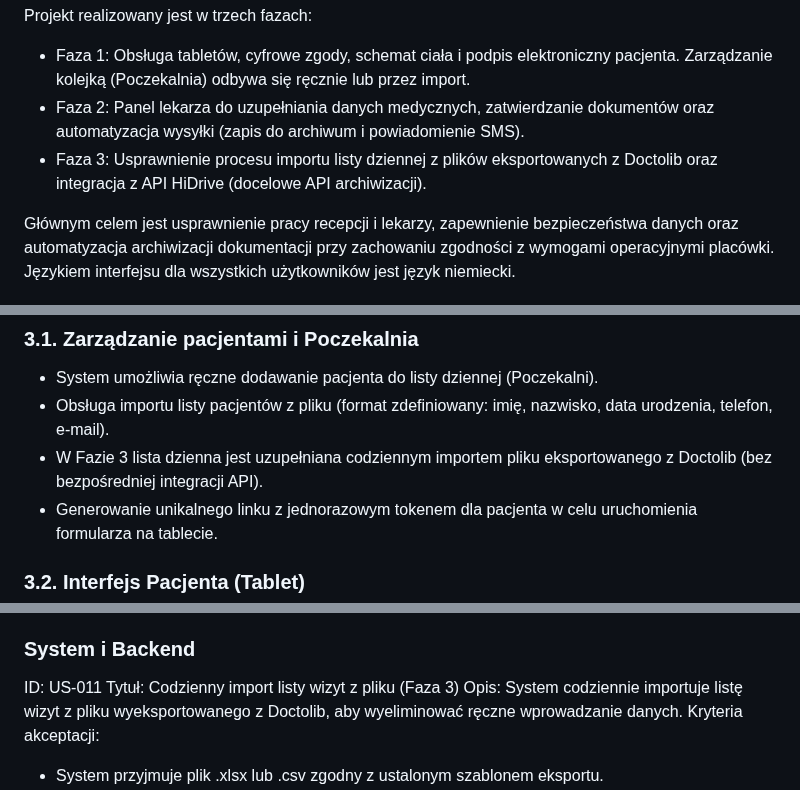
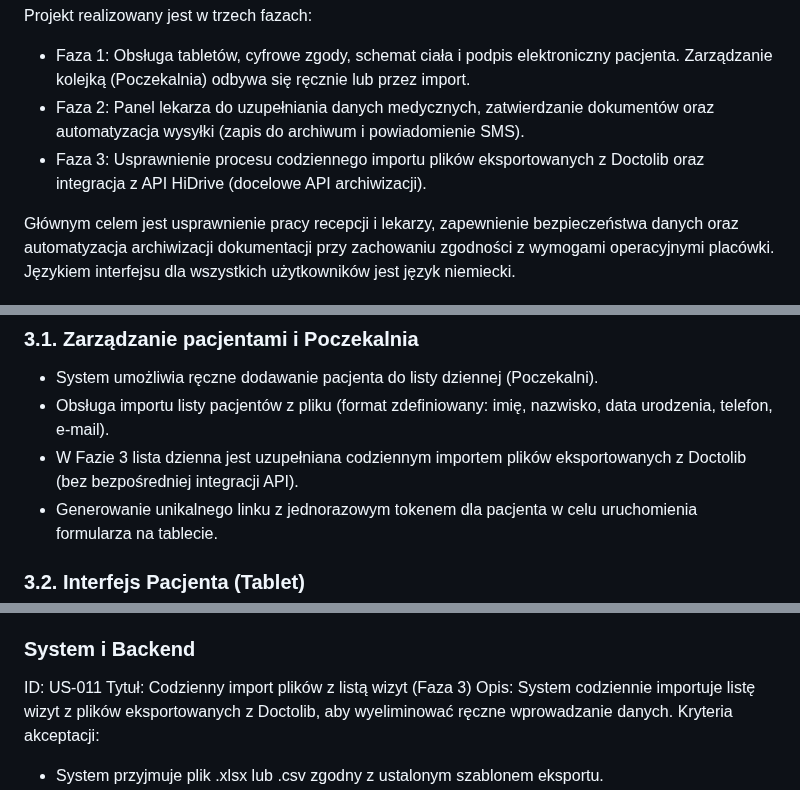
Before and after one commit to piotrpopiolek/cogitomedic, a Markdown page: .ai/prd.md, 3 parts joined by grey strips. Drawn GitHub-style.

```diff
--- a/.ai/prd.md
+++ b/.ai/prd.md
@@ -7,7 +7,7 @@ Cogitomedica Digital Consents to aplikacja internetowa mająca na celu cyfryzacj
 Projekt realizowany jest w trzech fazach:
 - Faza 1: Obsługa tabletów, cyfrowe zgody, schemat ciała i podpis elektroniczny pacjenta. Zarządzanie kolejką (Poczekalnia) odbywa się ręcznie lub przez import.
 - Faza 2: Panel lekarza do uzupełniania danych medycznych, zatwierdzanie dokumentów oraz automatyzacja wysyłki (zapis do archiwum i powiadomienie SMS).
-- Faza 3: Usprawnienie procesu importu listy dziennej z plików eksportowanych z Doctolib oraz integracja z API HiDrive (docelowe API archiwizacji).
+- Faza 3: Usprawnienie procesu codziennego importu plików eksportowanych z Doctolib oraz integracja z API HiDrive (docelowe API archiwizacji).
 
 Głównym celem jest usprawnienie pracy recepcji i lekarzy, zapewnienie bezpieczeństwa danych oraz automatyzacja archiwizacji dokumentacji przy zachowaniu zgodności z wymogami operacyjnymi placówki. Językiem interfejsu dla wszystkich użytkowników jest język niemiecki.
 
@@ -28,7 +28,7 @@ Rozwiązanie ma wyeliminować te niedogodności poprzez wprowadzenie w pełni cy
 ### 3.1. Zarządzanie pacjentami i Poczekalnia
 - System umożliwia ręczne dodawanie pacjenta do listy dziennej (Poczekalni).
 - Obsługa importu listy pacjentów z pliku (format zdefiniowany: imię, nazwisko, data urodzenia, telefon, e-mail).
-- W Fazie 3 lista dzienna jest uzupełniana codziennym importem pliku eksportowanego z Doctolib (bez bezpośredniej integracji API).
+- W Fazie 3 lista dzienna jest uzupełniana codziennym importem plików eksportowanych z Doctolib (bez bezpośredniej integracji API).
 - Generowanie unikalnego linku z jednorazowym tokenem dla pacjenta w celu uruchomienia formularza na tablecie.
 
 ### 3.2. Interfejs Pacjenta (Tablet)
@@ -160,8 +160,8 @@ Kryteria akceptacji:
 
 ### System i Backend
 ID: US-011
-Tytuł: Codzienny import listy wizyt z pliku (Faza 3)
-Opis: System codziennie importuje listę wizyt z pliku wyeksportowanego z Doctolib, aby wyeliminować ręczne wprowadzanie danych.
+Tytuł: Codzienny import plików z listą wizyt (Faza 3)
+Opis: System codziennie importuje listę wizyt z plików eksportowanych z Doctolib, aby wyeliminować ręczne wprowadzanie danych.
 Kryteria akceptacji:
 - System przyjmuje plik .xlsx lub .csv zgodny z ustalonym szablonem eksportu.
 - Import może być uruchamiany ręcznie przez recepcję oraz automatycznie według harmonogramu dziennego.
```
Also changed, not shown: README.md (+8 -6 lines).
